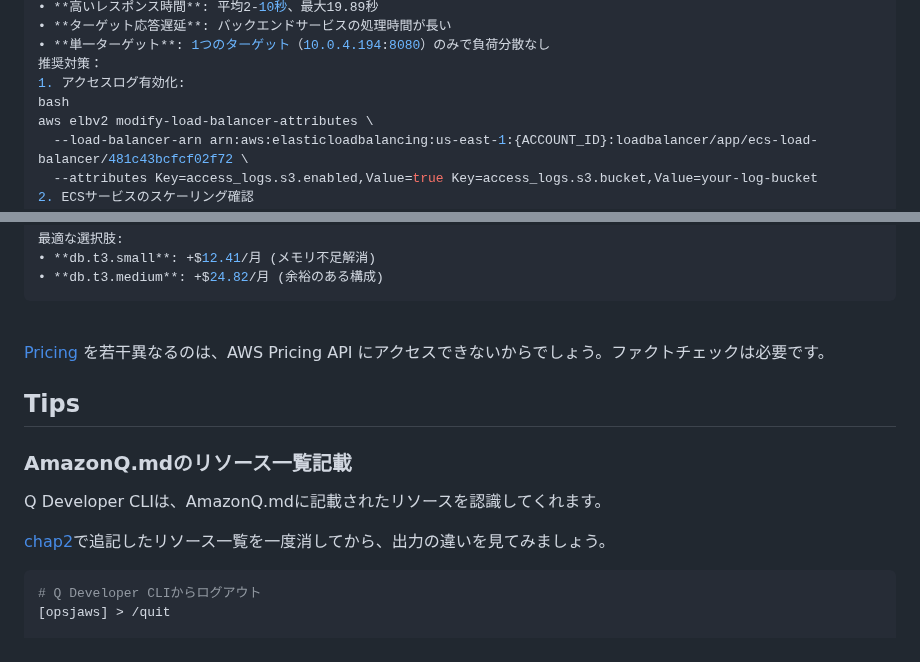
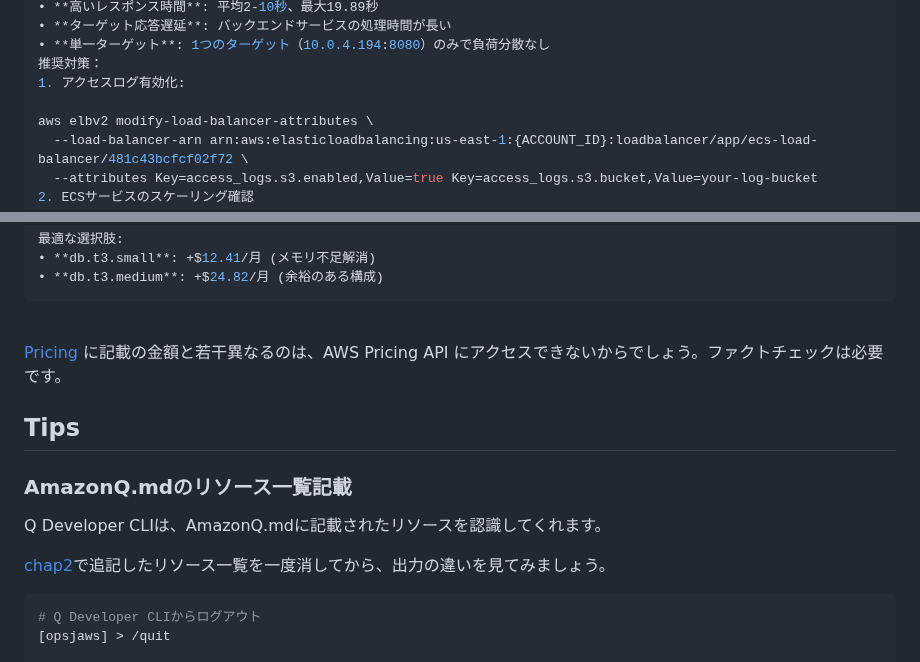
Before and after one commit to YoshiiRyo1/opsjaws-q-dev-handson, a Markdown page: chap4.md, 2 parts joined by grey strips. GitHub-like rendering; folded sections open.

```diff
--- a/chap4.md
+++ b/chap4.md
@@ -49,7 +49,7 @@ Q Developer CLIが調査を行い、結果を返してくれます。
 • **単一ターゲット**: 1つのターゲット（10.0.4.194:8080）のみで負荷分散なし
 推奨対策：
 1. アクセスログ有効化:
-bash
+
 aws elbv2 modify-load-balancer-attributes \
   --load-balancer-arn arn:aws:elasticloadbalancing:us-east-1:{ACCOUNT_ID}:loadbalancer/app/ecs-load-balancer/481c43bcfcf02f72 \
   --attributes Key=access_logs.s3.enabled,Value=true Key=access_logs.s3.bucket,Value=your-log-bucket
@@ -993,7 +991,7 @@ Service Discovery自体は完全に正常に動作しています。
 </details>
 <br>
 
-[Pricing](https://aws.amazon.com/jp/rds/postgresql/pricing/?pg=pr&loc=3) を若干異なるのは、AWS Pricing API にアクセスできないからでしょう。ファクトチェックは必要です。
+[Pricing](https://aws.amazon.com/jp/rds/postgresql/pricing/?pg=pr&loc=3) に記載の金額と若干異なるのは、AWS Pricing API にアクセスできないからでしょう。ファクトチェックは必要です。
 
 
 
```
Also changed, not shown: other parts of chap4.md (+3 -5 lines).
